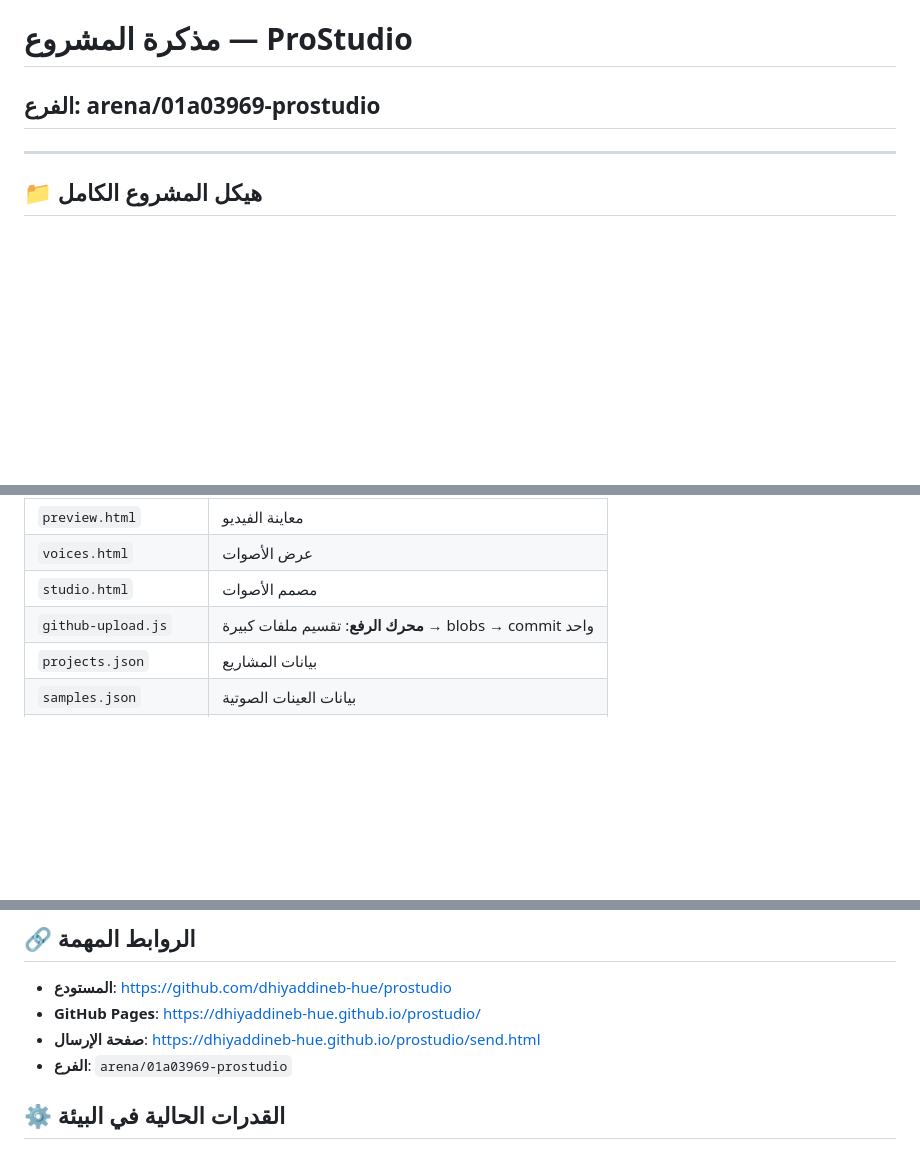
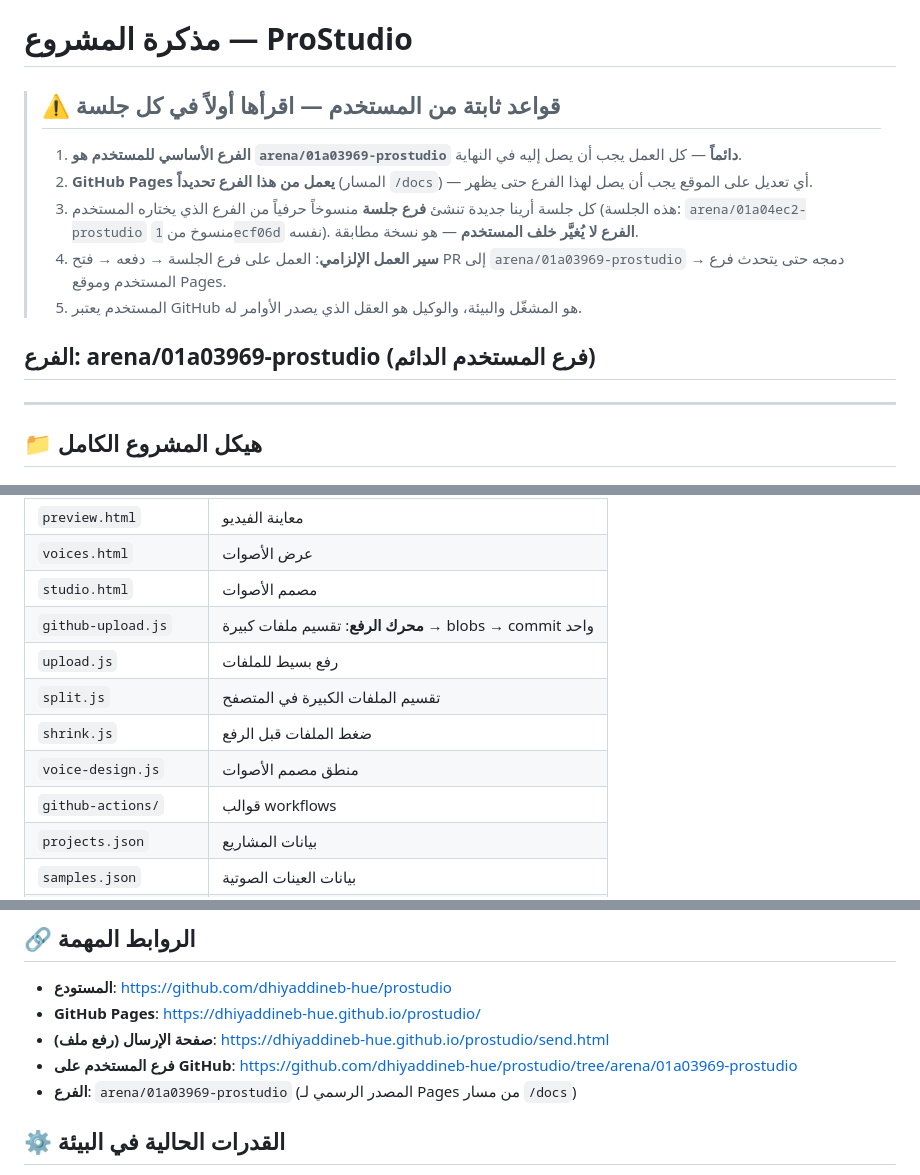
Before and after one commit to dhiyaddineb-hue/prostudio, a Markdown page: PROJECT_NOTES.md, 3 parts joined by grey strips. Rendered like a GitHub page; blank space fills up the shorter version.

Commit message:
docs: تثبيت قواعد العمل على الفرع arena/01a03969-prostudio في المذكرة
Co-authored-by: arena-agent <297053741+arena-agent@users.noreply.github.com>

```diff
--- a/PROJECT_NOTES.md
+++ b/PROJECT_NOTES.md
@@ -1,5 +1,14 @@
 # مذكرة المشروع — ProStudio
-## الفرع: arena/01a03969-prostudio
+
+> ## ⚠️ قواعد ثابتة من المستخدم — اقرأها أولاً في كل جلسة
+> 1. **الفرع الأساسي للمستخدم هو `arena/01a03969-prostudio` دائماً** — كل العمل يجب أن يصل إليه في النهاية.
+> 2. **GitHub Pages يعمل من هذا الفرع تحديداً** (المسار `/docs`) — أي تعديل على الموقع يجب أن يصل لهذا الفرع حتى يظهر.
+> 3. كل جلسة أرينا جديدة تنشئ **فرع جلسة** منسوخاً حرفياً من الفرع الذي يختاره المستخدم
+>    (هذه الجلسة: `arena/01a04ec2-prostudio` منسوخ من `1ecf06d` نفسه). **الفرع لا يُغيَّر خلف المستخدم** — هو نسخة مطابقة.
+> 4. **سير العمل الإلزامي**: العمل على فرع الجلسة → دفعه → فتح PR إلى `arena/01a03969-prostudio` → دمجه حتى يتحدث فرع المستخدم وموقع Pages.
+> 5. المستخدم يعتبر GitHub هو المشغّل والبيئة، والوكيل هو العقل الذي يصدر الأوامر له.
+
+## الفرع: arena/01a03969-prostudio (فرع المستخدم الدائم)
 
 ---
 
@@ -62,6 +71,11 @@
 | `voices.html` | عرض الأصوات |
 | `studio.html` | مصمم الأصوات |
 | `github-upload.js` | **محرك الرفع**: تقسيم ملفات كبيرة → blobs → commit واحد |
+| `upload.js` | رفع بسيط للملفات |
+| `split.js` | تقسيم الملفات الكبيرة في المتصفح |
+| `shrink.js` | ضغط الملفات قبل الرفع |
+| `voice-design.js` | منطق مصمم الأصوات |
+| `github-actions/` | قوالب workflows |
 | `projects.json` | بيانات المشاريع |
 | `samples.json` | بيانات العينات الصوتية |
 | `samples/` | عينات صوتية (F1-F5, R1-R5) |
@@ -119,8 +134,9 @@ projects/<اسم>/
 ## 🔗 الروابط المهمة
 - **المستودع**: https://github.com/dhiyaddineb-hue/prostudio
 - **GitHub Pages**: https://dhiyaddineb-hue.github.io/prostudio/
-- **صفحة الإرسال**: https://dhiyaddineb-hue.github.io/prostudio/send.html
-- **الفرع**: `arena/01a03969-prostudio`
+- **صفحة الإرسال (رفع ملف)**: https://dhiyaddineb-hue.github.io/prostudio/send.html
+- **فرع المستخدم على GitHub**: https://github.com/dhiyaddineb-hue/prostudio/tree/arena/01a03969-prostudio
+- **الفرع**: `arena/01a03969-prostudio` (المصدر الرسمي لـ Pages من مسار `/docs`)
 
 ## ⚙️ القدرات الحالية في البيئة
 - ✅ Python 3.11 + PyTorch 2.13 (CPU فقط)
```
Also changed, not shown: other parts of PROJECT_NOTES.md (+1 -0 lines).
